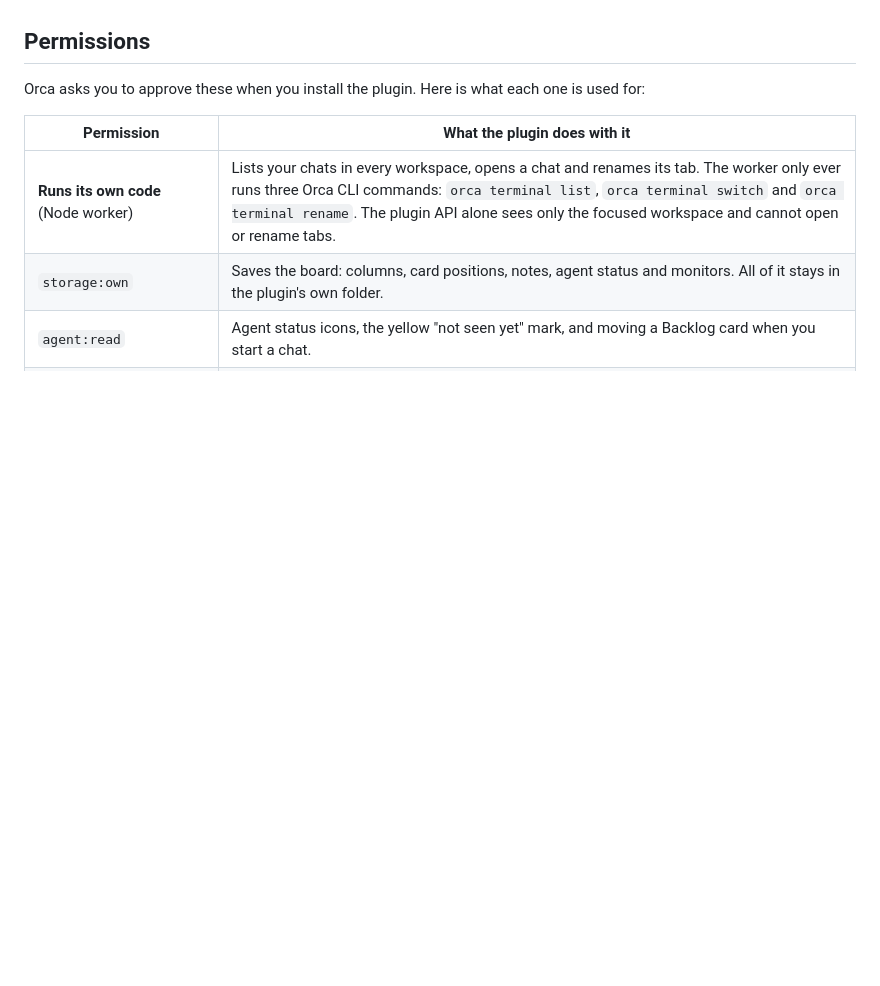
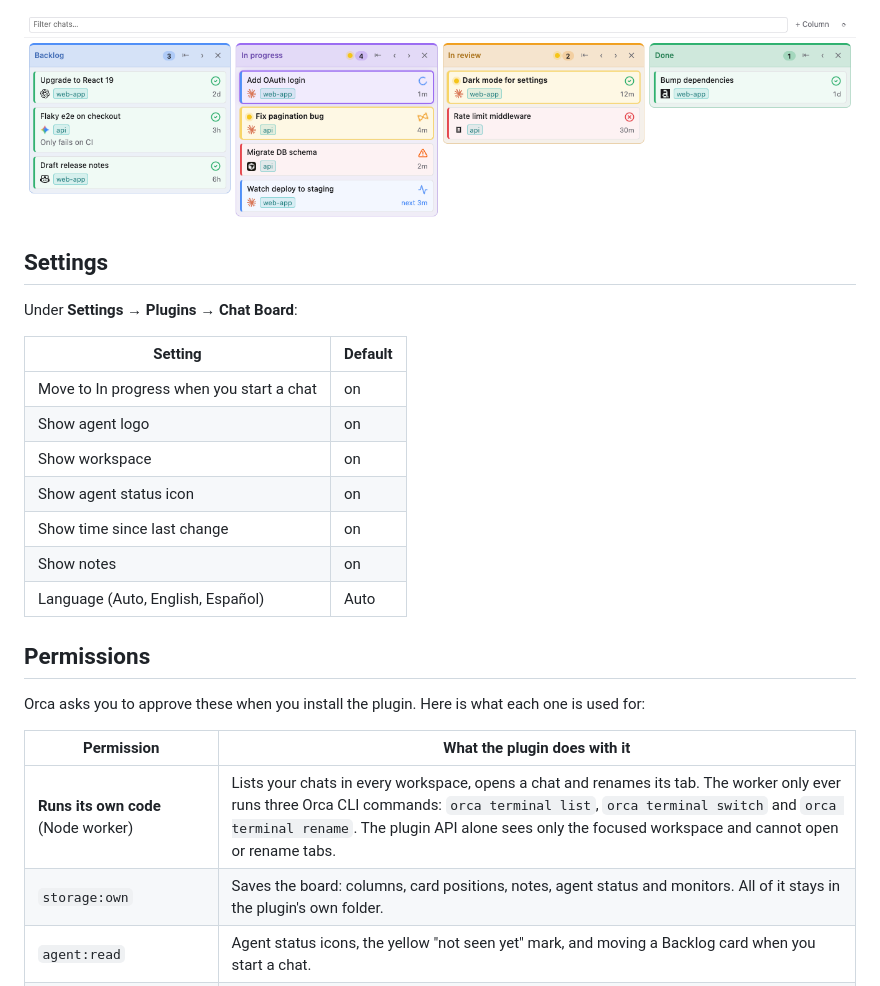
Before and after one commit to SantiagoCaprile/orca-chat-board, a Markdown page: README.md, the part around one of its changes. Drawn GitHub-style; pictures changed too: assets/screenshot-light.png (added); blank space fills up the shorter version.

```diff
--- a/README.md
+++ b/README.md
@@ -27,3 +38,18 @@ A kanban of your **chats**, meaning terminal tabs running an agent (Claude, Curs
+![Chat Board in light theme](assets/screenshot-light.png)
+
+## Settings
+
+Under **Settings → Plugins → Chat Board**:
+
+| Setting | Default |
+|---|---|
+| Move to In progress when you start a chat | on |
+| Show agent logo | on |
+| Show workspace | on |
+| Show agent status icon | on |
+| Show time since last change | on |
+| Show notes | on |
+| Language (Auto, English, Español) | Auto |
 
 ## Permissions
 
```
Also changed, not shown: other parts of README.md (+57 -24 lines), assets/cover.png (added), assets/icon.png (added), assets/screenshot-dark.png (added), assets/store-dark.png (added), assets/store-light.png (added), 3 other files.
